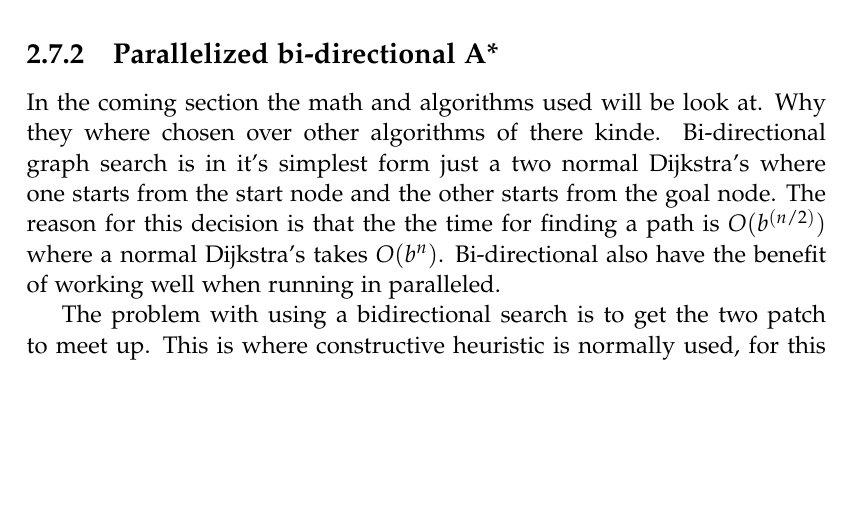
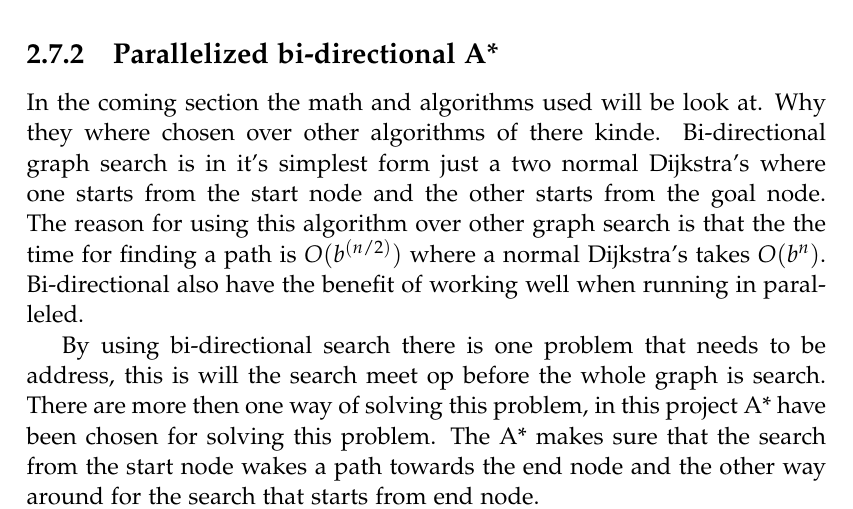
Before and after one commit to MortenRP/P5, a LaTeX thesis (report/master.tex, which reads report/sections/route-planning.tex): part of page 33 of 43, cut so that both start at the same text, the shorter picture padded with empty space. Compiled offline with pdfLaTeX.

Commit message:
more to Parallelized bi-directional A*

```diff
--- a/report/sections/route-planning.tex
+++ b/report/sections/route-planning.tex
@@ -19,12 +19,13 @@ In the coming section the math and algorithms used will be look at. Why they whe
 % What is it?
 Bi-directional graph search is in it's simplest form just a two normal Dijkstra’s where one starts from the start node and the other starts from the goal node.
 % Why use it?
-The reason for this decision is that the the time for finding a path is $O(b^{(n/2)})$ where a normal Dijkstra’s takes $O(b^{n})$. Bi-directional also have the benefit of working well when running in paralleled.
+The reason for using this algorithm over other graph search is that the the time for finding a path is $O(b^{(n/2)})$ where a normal Dijkstra’s takes $O(b^{n})$. Bi-directional also have the benefit of working well when running in paralleled.
 
 
-The problem with using a bidirectional search is to get the two patch to meet up. This is where constructive heuristic is normally used, for this project the function deskribed in section \ref{graph} is used. The next problem is how a disition about whict way to go, this is the job of the cost function. The cost function is deskribed is section \ref{graph}.
+%The problem with using a bidirectional search is to get the two patch to meet up. This is where constructive heuristic is normally used, for this project the function deskribed in section \ref{graph} is used. The next problem is how a disition about whict way to go, this is the job of the cost function. The cost function is deskribed is section \ref{graph}.
 
 % How do we use it?
+By using bi-directional search there is one problem that needs to be address, this is will the search meet op before the whole graph is search. There are more then one way of solving this problem, in this project A* have been chosen for solving this problem. The A* makes sure that the search from the start node wakes a path towards the end node and the other way around for the search that starts from end node.
 
 \subsubsection{Cost function}
 % What is it?
```
